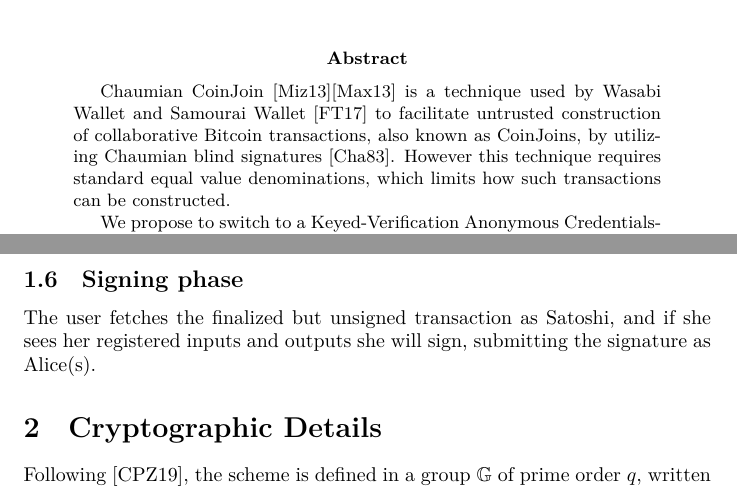
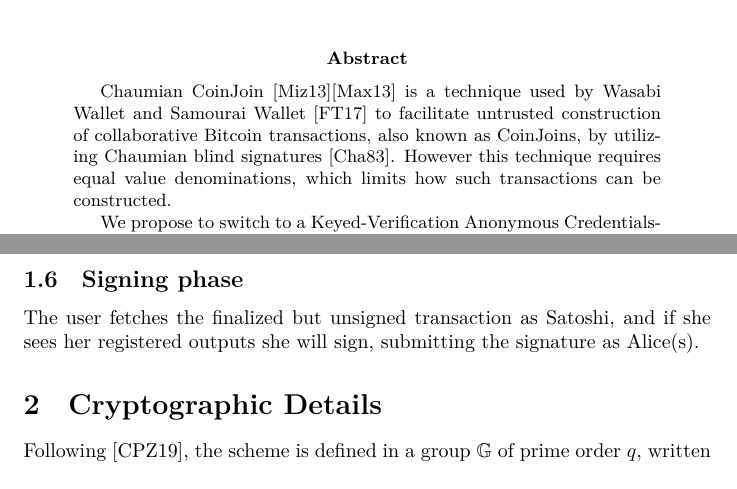
Before and after one commit to WalletWasabi/WabiSabi, a LaTeX paper (main.tex): two parts of pages 1 and 4 of 8, joined at a grey line, cut so that both start at the same text. Compiled offline with XeLaTeX.

Commit message:
revert some changes

```diff
--- a/main.tex
+++ b/main.tex
@@ -18,7 +18,7 @@
 
 % TODO citations should not be included in the abstract, the abstract should be cleaned up, and the remaining information and citations split off into an introduction section with citations
 
-Chaumian CoinJoin~\cite{mizrahi2013blind}\cite{maxwell2013coinjoin} is a technique used by Wasabi Wallet and Samourai Wallet~\cite{zerolink} to facilitate untrusted construction of collaborative Bitcoin transactions, also known as CoinJoins, by utilizing Chaumian blind signatures~\cite{chaum1983blind}. However this technique requires standard equal value denominations, which limits how such transactions can be constructed.
+Chaumian CoinJoin~\cite{mizrahi2013blind}\cite{maxwell2013coinjoin} is a technique used by Wasabi Wallet and Samourai Wallet~\cite{zerolink} to facilitate untrusted construction of collaborative Bitcoin transactions, also known as CoinJoins, by utilizing Chaumian blind signatures~\cite{chaum1983blind}. However this technique requires equal value denominations, which limits how such transactions can be constructed.
 
 We propose to switch to a Keyed-Verification Anonymous Credentials-based (KVAC) scheme~\cite{chase2019signal} to enable more flexible transaction styles, like SharedCoin and CashFusion~\cite{cashfusion} style transactions and Knapsack~\cite{maurer2017anonymous} mixing. Our generalization also enables consolidation of UTXOs, minimizing unmixed change, relaxing minimum required denominations, payments in CoinJoins, better block space efficiency, and PayJoins in CoinJoins. We call this new protocol: WabiSabi.
 
@@ -131,7 +131,7 @@ The user submits these proofs, the randomized attributes, and the serial numbers
 
 \subsection{Signing phase}
 
-The user fetches the finalized but unsigned transaction as Satoshi, and if she sees her registered inputs and outputs she will sign, submitting the signature as Alice(s).
+The user fetches the finalized but unsigned transaction as Satoshi, and if she sees her registered outputs she will sign, submitting the signature as Alice(s).
 
 \section{Cryptographic Details}
 
```
